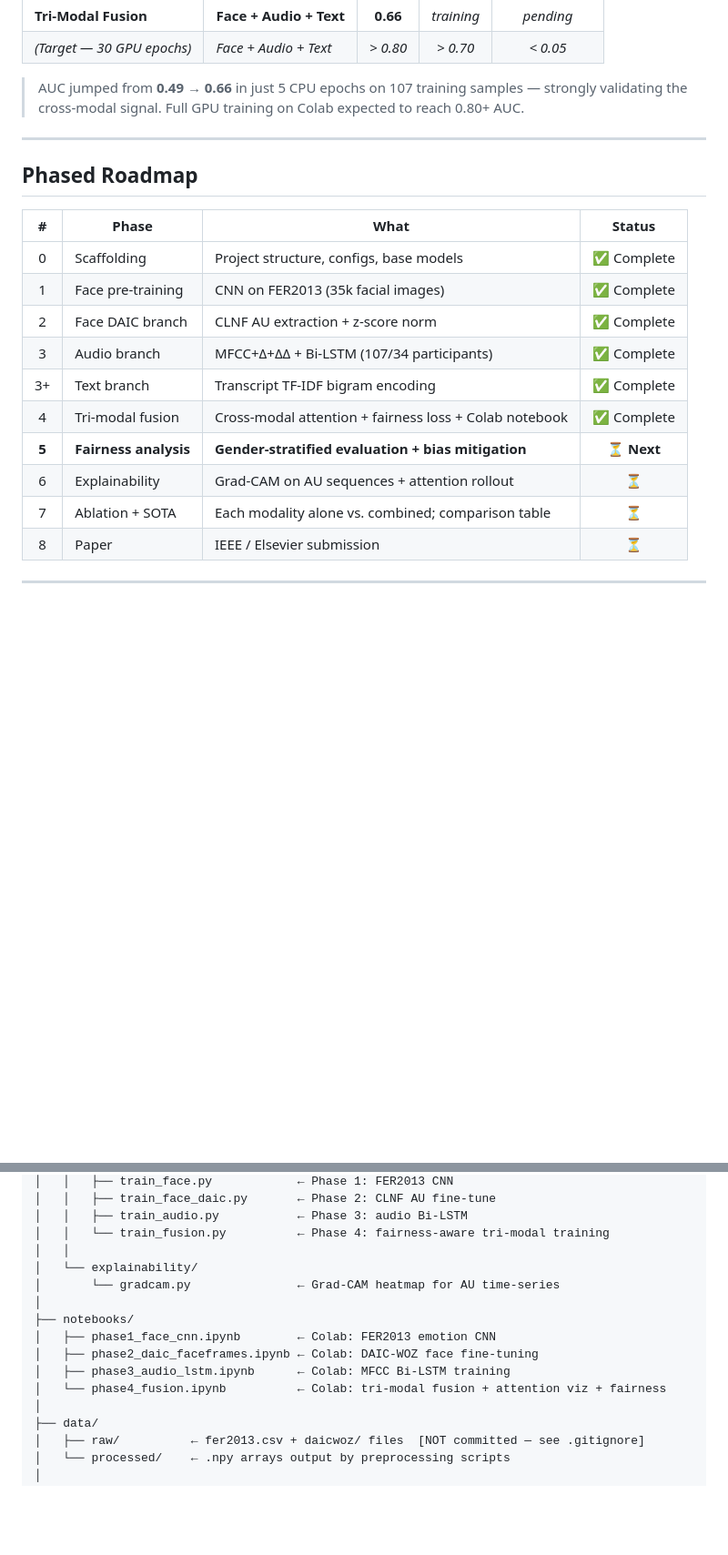
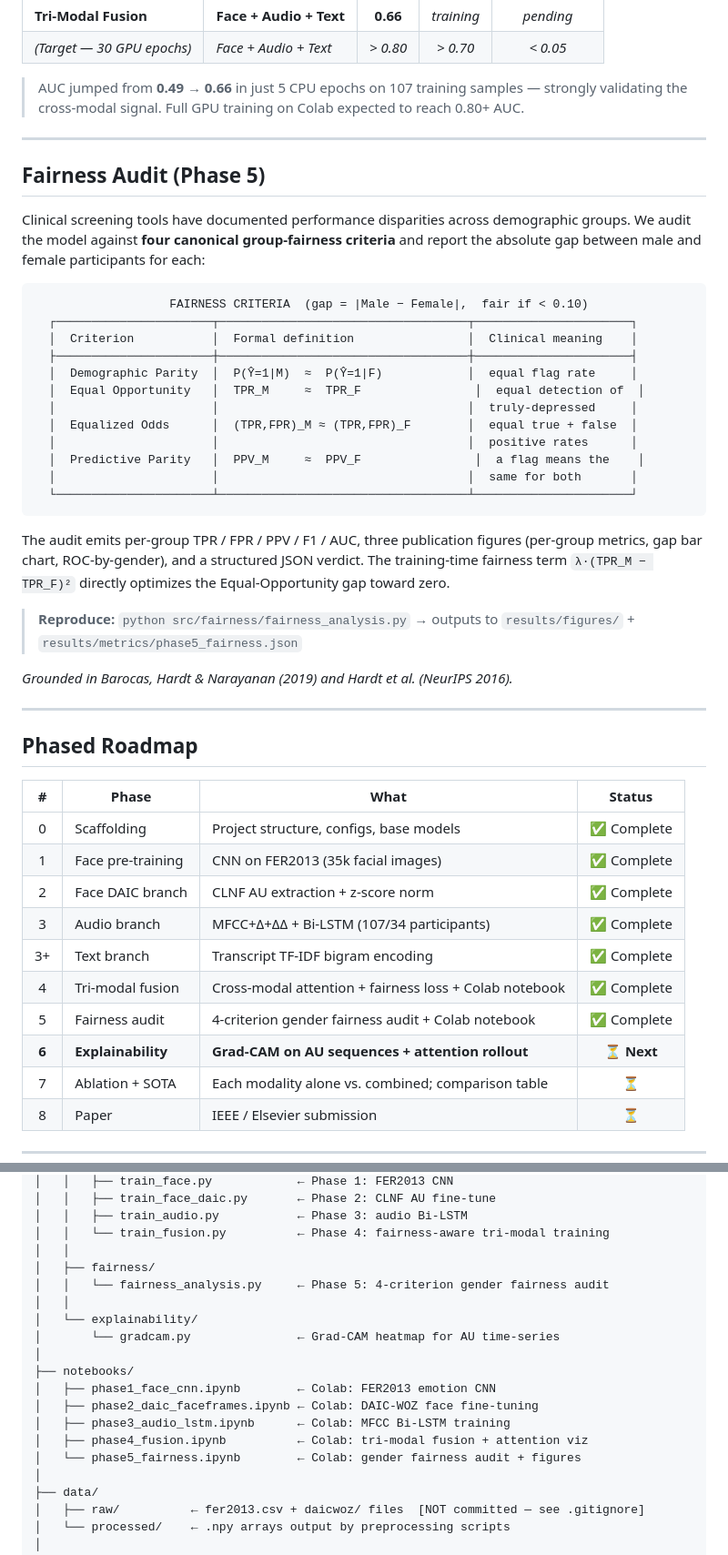
Before and after one commit to DevMursLab/Thesis, a Markdown page: README.md, 2 parts joined by grey strips. Shown at 91% size. Drawn GitHub-style; blank space fills up the shorter version.

Commit message:
docs: mark Phase 5 complete, add fairness audit section
Adds a dedicated Fairness Audit section documenting the four group-fairness
criteria, their formal definitions, and clinical interpretation. Updates the
roadmap (Phase 5 done, Phase 6 next), folder structure (src/fairness/,
phase5_fairness.ipynb), and links the training-time fairness term to the
Equal-Opportunity criterion it optimizes.

````diff
--- a/README.md
+++ b/README.md
@@ -215,6 +215,38 @@ Test  :  47 participants  (held out — used only for final evaluation)
 
 ---
 
+## Fairness Audit (Phase 5)
+
+Clinical screening tools have documented performance disparities across demographic
+groups. We audit the model against **four canonical group-fairness criteria** and
+report the absolute gap between male and female participants for each:
+
+```
+                   FAIRNESS CRITERIA  (gap = |Male − Female|,  fair if < 0.10)
+  ┌──────────────────────┬───────────────────────────────────┬──────────────────────┐
+  │  Criterion           │  Formal definition                │  Clinical meaning    │
+  ├──────────────────────┼───────────────────────────────────┼──────────────────────┤
+  │  Demographic Parity  │  P(Ŷ=1|M)  ≈  P(Ŷ=1|F)            │  equal flag rate     │
+  │  Equal Opportunity   │  TPR_M     ≈  TPR_F                │  equal detection of  │
+  │                      │                                   │  truly-depressed     │
+  │  Equalized Odds      │  (TPR,FPR)_M ≈ (TPR,FPR)_F        │  equal true + false  │
+  │                      │                                   │  positive rates      │
+  │  Predictive Parity   │  PPV_M     ≈  PPV_F                │  a flag means the    │
+  │                      │                                   │  same for both       │
+  └──────────────────────┴───────────────────────────────────┴──────────────────────┘
+```
+
+The audit emits per-group TPR / FPR / PPV / F1 / AUC, three publication figures
+(per-group metrics, gap bar chart, ROC-by-gender), and a structured JSON verdict.
+The training-time fairness term `λ·(TPR_M − TPR_F)²` directly optimizes the
+Equal-Opportunity gap toward zero.
+
+> **Reproduce:** `python src/fairness/fairness_analysis.py` → outputs to `results/figures/` + `results/metrics/phase5_fairness.json`
+
+*Grounded in Barocas, Hardt & Narayanan (2019) and Hardt et al. (NeurIPS 2016).*
+
+---
+
 ## Phased Roadmap
 
 | # | Phase | What | Status |
@@ -225,8 +257,8 @@ Test  :  47 participants  (held out — used only for final evaluation)
 | 3 | Audio branch | MFCC+Δ+ΔΔ + Bi-LSTM (107/34 participants) | ✅ Complete |
 | 3+ | Text branch | Transcript TF-IDF bigram encoding | ✅ Complete |
 | 4 | Tri-modal fusion | Cross-modal attention + fairness loss + Colab notebook | ✅ Complete |
-| **5** | **Fairness analysis** | **Gender-stratified evaluation + bias mitigation** | **⏳ Next** |
-| 6 | Explainability | Grad-CAM on AU sequences + attention rollout | ⏳ |
+| 5 | Fairness audit | 4-criterion gender fairness audit + Colab notebook | ✅ Complete |
+| **6** | **Explainability** | **Grad-CAM on AU sequences + attention rollout** | **⏳ Next** |
 | 7 | Ablation + SOTA | Each modality alone vs. combined; comparison table | ⏳ |
 | 8 | Paper | IEEE / Elsevier submission | ⏳ |
 
@@ -259,6 +291,9 @@ depression_thesis/
 │   │   ├── train_audio.py           ← Phase 3: audio Bi-LSTM
 │   │   └── train_fusion.py          ← Phase 4: fairness-aware tri-modal training
 │   │
+│   ├── fairness/
+│   │   └── fairness_analysis.py     ← Phase 5: 4-criterion gender fairness audit
+│   │
 │   └── explainability/
 │       └── gradcam.py               ← Grad-CAM heatmap for AU time-series
 │
@@ -266,7 +301,8 @@ depression_thesis/
 │   ├── phase1_face_cnn.ipynb        ← Colab: FER2013 emotion CNN
 │   ├── phase2_daic_faceframes.ipynb ← Colab: DAIC-WOZ face fine-tuning
 │   ├── phase3_audio_lstm.ipynb      ← Colab: MFCC Bi-LSTM training
-│   └── phase4_fusion.ipynb          ← Colab: tri-modal fusion + attention viz + fairness
+│   ├── phase4_fusion.ipynb          ← Colab: tri-modal fusion + attention viz
+│   └── phase5_fairness.ipynb        ← Colab: gender fairness audit + figures
 │
 ├── data/
 │   ├── raw/          ← fer2013.csv + daicwoz/ files  [NOT committed — see .gitignore]
````
